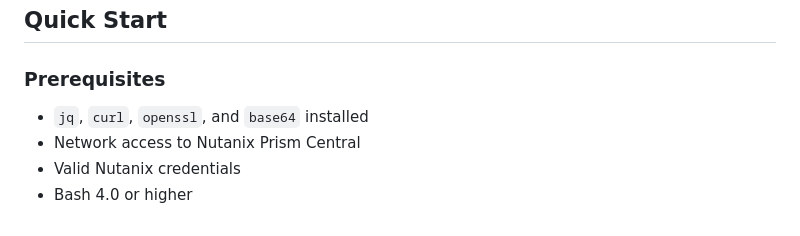
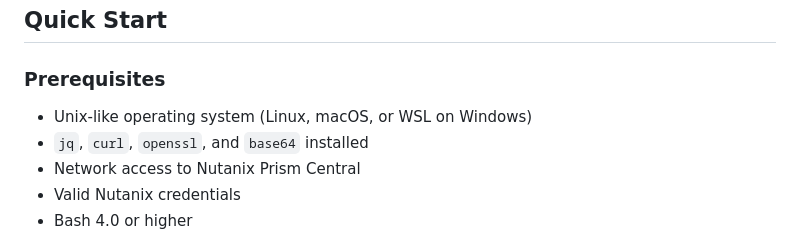
Before and after one commit to superlaser97/Nutanix-OVA-Backup-Restore-Tool, a Markdown page: README.md, the part around the change. Rendered like a GitHub page.

```diff
--- a/README.md
+++ b/README.md
@@ -38,6 +38,7 @@ Management: View Restore Points → Delete/Statistics → Cleanup
 ## Quick Start
 
 ### Prerequisites
+- Unix-like operating system (Linux, macOS, or WSL on Windows)
 - `jq`, `curl`, `openssl`, and `base64` installed
 - Network access to Nutanix Prism Central
 - Valid Nutanix credentials
```
Also changed, not shown: GEMINI.md (added, +46 -0 lines).
